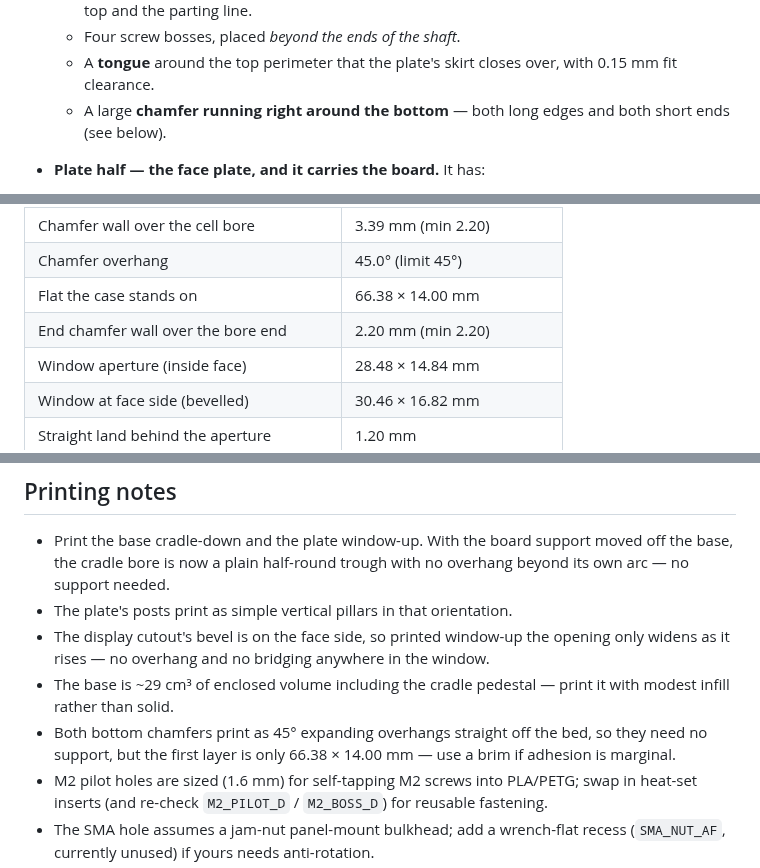
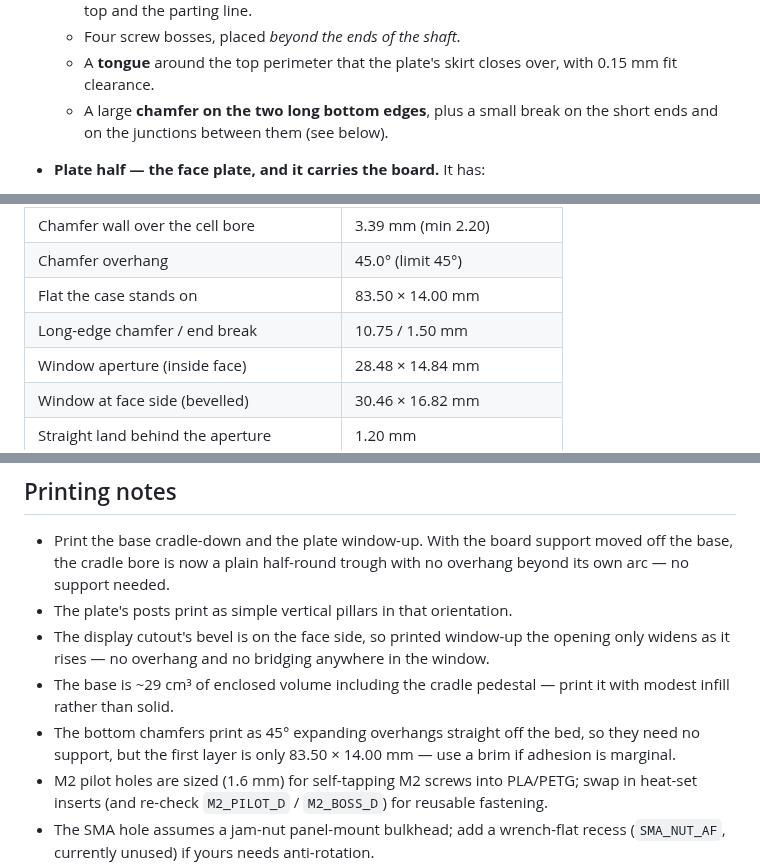
Before and after one commit to eduard-sukharev/Heltec-v4-26650-case, a Markdown page: README.md, 3 parts joined by grey strips. Drawn GitHub-style.

```diff
--- a/README.md
+++ b/README.md
@@ -52,8 +52,8 @@ The two halves divide the job cleanly:
   - Four screw bosses, placed *beyond the ends of the shaft*.
   - A **tongue** around the top perimeter that the plate's skirt closes
     over, with 0.15 mm fit clearance.
-  - A large **chamfer running right around the bottom** — both long edges
-    and both short ends (see below).
+  - A large **chamfer on the two long bottom edges**, plus a small break on
+    the short ends and on the junctions between them (see below).
 
 - **Plate half — the face plate, and it carries the board.** It has:
   - A **cutout over the onboard OLED**, sized from the drawing's 27.28 mm
@@ -242,8 +257,8 @@ All checks currently pass. Key measured clearances:
 | Headroom above OLED module | 0.50 mm |
 | Chamfer wall over the cell bore | 3.39 mm (min 2.20) |
 | Chamfer overhang | 45.0° (limit 45°) |
-| Flat the case stands on | 66.38 × 14.00 mm |
-| End chamfer wall over the bore end | 2.20 mm (min 2.20) |
+| Flat the case stands on | 83.50 × 14.00 mm |
+| Long-edge chamfer / end break | 10.75 / 1.50 mm |
 | Window aperture (inside face) | 28.48 × 14.84 mm |
 | Window at face side (bevelled) | 30.46 × 16.82 mm |
 | Straight land behind the aperture | 1.20 mm |
@@ -316,9 +331,9 @@ Writes to `output/`:
   the window.
 - The base is ~29 cm³ of enclosed volume including the cradle pedestal —
   print it with modest infill rather than solid.
-- Both bottom chamfers print as 45° expanding overhangs straight off the
+- The bottom chamfers print as 45° expanding overhangs straight off the
   bed, so they need no support, but the first layer is only
-  66.38 × 14.00 mm — use a brim if adhesion is marginal.
+  83.50 × 14.00 mm — use a brim if adhesion is marginal.
 - M2 pilot holes are sized (1.6 mm) for self-tapping M2 screws into
   PLA/PETG; swap in heat-set inserts (and re-check `M2_PILOT_D` /
   `M2_BOSS_D`) for reusable fastening.
```
Also changed, not shown: other parts of README.md (+36 -21 lines), docs/preview.png, 2 other files.
